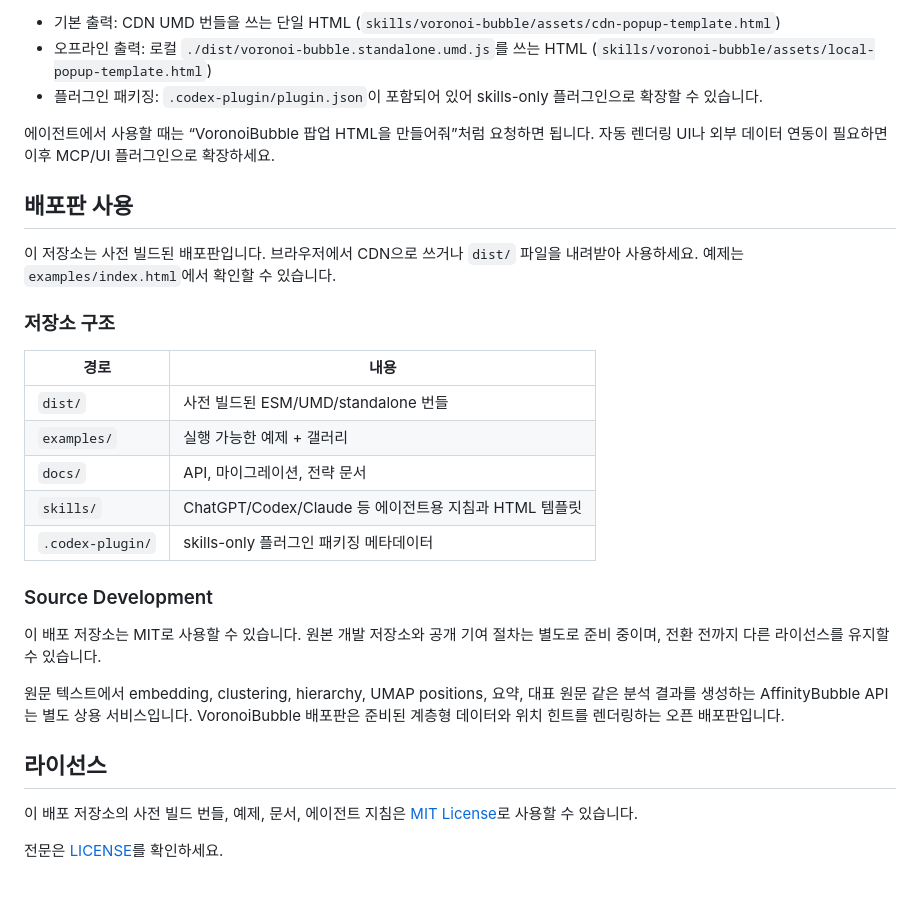
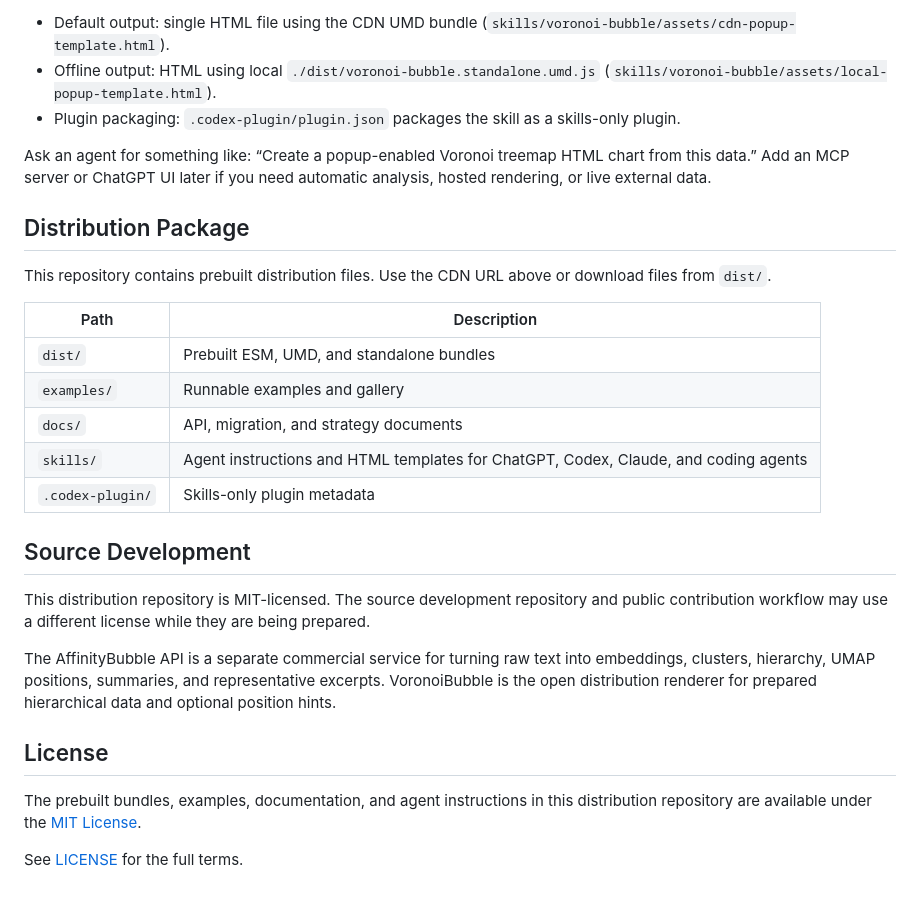
Before and after one commit to pxd-uxtech/voronoi-bubble-dist, a Markdown page: README.md, the part around one of its changes. Drawn GitHub-style.

Commit message:
docs: make English README primary

```diff
--- a/README.md
+++ b/README.md
@@ -99,32 +121,30 @@ const svg = new VoronoiBubble().render(data, {
 
-- 기본 출력: CDN UMD 번들을 쓰는 단일 HTML (`skills/voronoi-bubble/assets/cdn-popup-template.html`)
-- 오프라인 출력: 로컬 `./dist/voronoi-bubble.standalone.umd.js`를 쓰는 HTML (`skills/voronoi-bubble/assets/local-popup-template.html`)
-- 플러그인 패키징: `.codex-plugin/plugin.json`이 포함되어 있어 skills-only 플러그인으로 확장할 수 있습니다.
+- Default output: single HTML file using the CDN UMD bundle (`skills/voronoi-bubble/assets/cdn-popup-template.html`).
+- Offline output: HTML using local `./dist/voronoi-bubble.standalone.umd.js` (`skills/voronoi-bubble/assets/local-popup-template.html`).
+- Plugin packaging: `.codex-plugin/plugin.json` packages the skill as a skills-only plugin.
 
-에이전트에서 사용할 때는 “VoronoiBubble 팝업 HTML을 만들어줘”처럼 요청하면 됩니다. 자동 렌더링 UI나 외부 데이터 연동이 필요하면 이후 MCP/UI 플러그인으로 확장하세요.
+Ask an agent for something like: “Create a popup-enabled Voronoi treemap HTML chart from this data.” Add an MCP server or ChatGPT UI later if you need automatic analysis, hosted rendering, or live external data.
 
-## 배포판 사용
+## Distribution Package
 
-이 저장소는 사전 빌드된 배포판입니다. 브라우저에서 CDN으로 쓰거나 `dist/` 파일을 내려받아 사용하세요. 예제는 `examples/index.html`에서 확인할 수 있습니다.
+This repository contains prebuilt distribution files. Use the CDN URL above or download files from `dist/`.
 
-### 저장소 구조
+| Path | Description |
+|---|---|
+| `dist/` | Prebuilt ESM, UMD, and standalone bundles |
+| `examples/` | Runnable examples and gallery |
+| `docs/` | API, migration, and strategy documents |
+| `skills/` | Agent instructions and HTML templates for ChatGPT, Codex, Claude, and coding agents |
+| `.codex-plugin/` | Skills-only plugin metadata |
 
-| 경로 | 내용 |
-|---|---|
-| `dist/` | 사전 빌드된 ESM/UMD/standalone 번들 |
-| `examples/` | 실행 가능한 예제 + 갤러리 |
-| `docs/` | API, 마이그레이션, 전략 문서 |
-| `skills/` | ChatGPT/Codex/Claude 등 에이전트용 지침과 HTML 템플릿 |
-| `.codex-plugin/` | skills-only 플러그인 패키징 메타데이터 |
+## Source Development
 
-### Source Development
+This distribution repository is MIT-licensed. The source development repository and public contribution workflow may use a different license while they are being prepared.
 
-이 배포 저장소는 MIT로 사용할 수 있습니다. 원본 개발 저장소와 공개 기여 절차는 별도로 준비 중이며, 전환 전까지 다른 라이선스를 유지할 수 있습니다.
+The AffinityBubble API is a separate commercial service for turning raw text into embeddings, clusters, hierarchy, UMAP positions, summaries, and representative excerpts. VoronoiBubble is the open distribution renderer for prepared hierarchical data and optional position hints.
 
-원문 텍스트에서 embedding, clustering, hierarchy, UMAP positions, 요약, 대표 원문 같은 분석 결과를 생성하는 AffinityBubble API는 별도 상용 서비스입니다. VoronoiBubble 배포판은 준비된 계층형 데이터와 위치 힌트를 렌더링하는 오픈 배포판입니다.
+## License
 
-## 라이선스
+The prebuilt bundles, examples, documentation, and agent instructions in this distribution repository are available under the [MIT License](LICENSE).
 
-이 배포 저장소의 사전 빌드 번들, 예제, 문서, 에이전트 지침은 [MIT License](LICENSE)로 사용할 수 있습니다.
-
-전문은 [LICENSE](LICENSE)를 확인하세요.
+See [LICENSE](LICENSE) for the full terms.
```
Also changed, not shown: other parts of README.md (+79 -57 lines), README.ko.md (added, +130 -0 lines).
